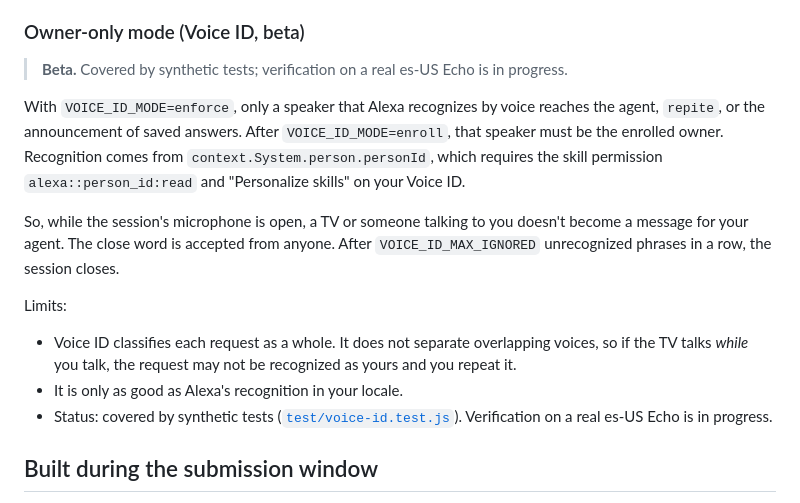
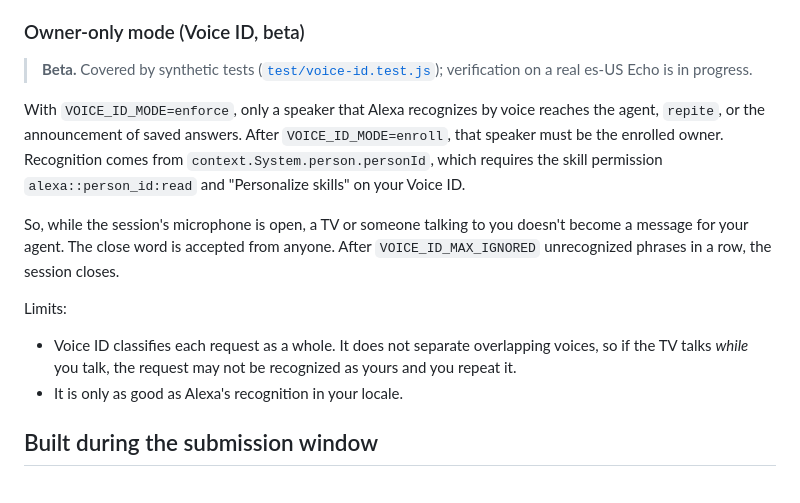
Before and after one commit to Grizaceo/alexa-agent-voice-bridge, a Markdown page: README.md, the part around the change. GitHub-like rendering.

Commit message:
README: una sola nota de estado para Voice ID
Co-Authored-By: Claude Opus 5.5 <noreply@anthropic.com>
Claude-Session: https://claude.ai/code/session_01GG9XMEDWqzUEuQ8s5WsM4W

```diff
--- a/README.md
+++ b/README.md
@@ -128,7 +128,7 @@ Why it is built this way (lessons from a real Echo in es-US, detailed in [docs/e
 
 ### Owner-only mode (Voice ID, beta)
 
-> **Beta.** Covered by synthetic tests; verification on a real es-US Echo is in progress.
+> **Beta.** Covered by synthetic tests ([`test/voice-id.test.js`](test/voice-id.test.js)); verification on a real es-US Echo is in progress.
 
 With `VOICE_ID_MODE=enforce`, only a speaker that Alexa recognizes by voice reaches the agent, `repite`, or the announcement of saved answers. After `VOICE_ID_MODE=enroll`, that speaker must be the enrolled owner. Recognition comes from `context.System.person.personId`, which requires the skill permission `alexa::person_id:read` and "Personalize skills" on your Voice ID.
 
@@ -137,7 +137,6 @@ So, while the session's microphone is open, a TV or someone talking to you doesn
 Limits:
 - Voice ID classifies each request as a whole. It does not separate overlapping voices, so if the TV talks *while* you talk, the request may not be recognized as yours and you repeat it.
 - It is only as good as Alexa's recognition in your locale.
-- Status: covered by synthetic tests ([`test/voice-id.test.js`](test/voice-id.test.js)). Verification on a real es-US Echo is in progress.
 
 ## Built during the submission window
 
```
